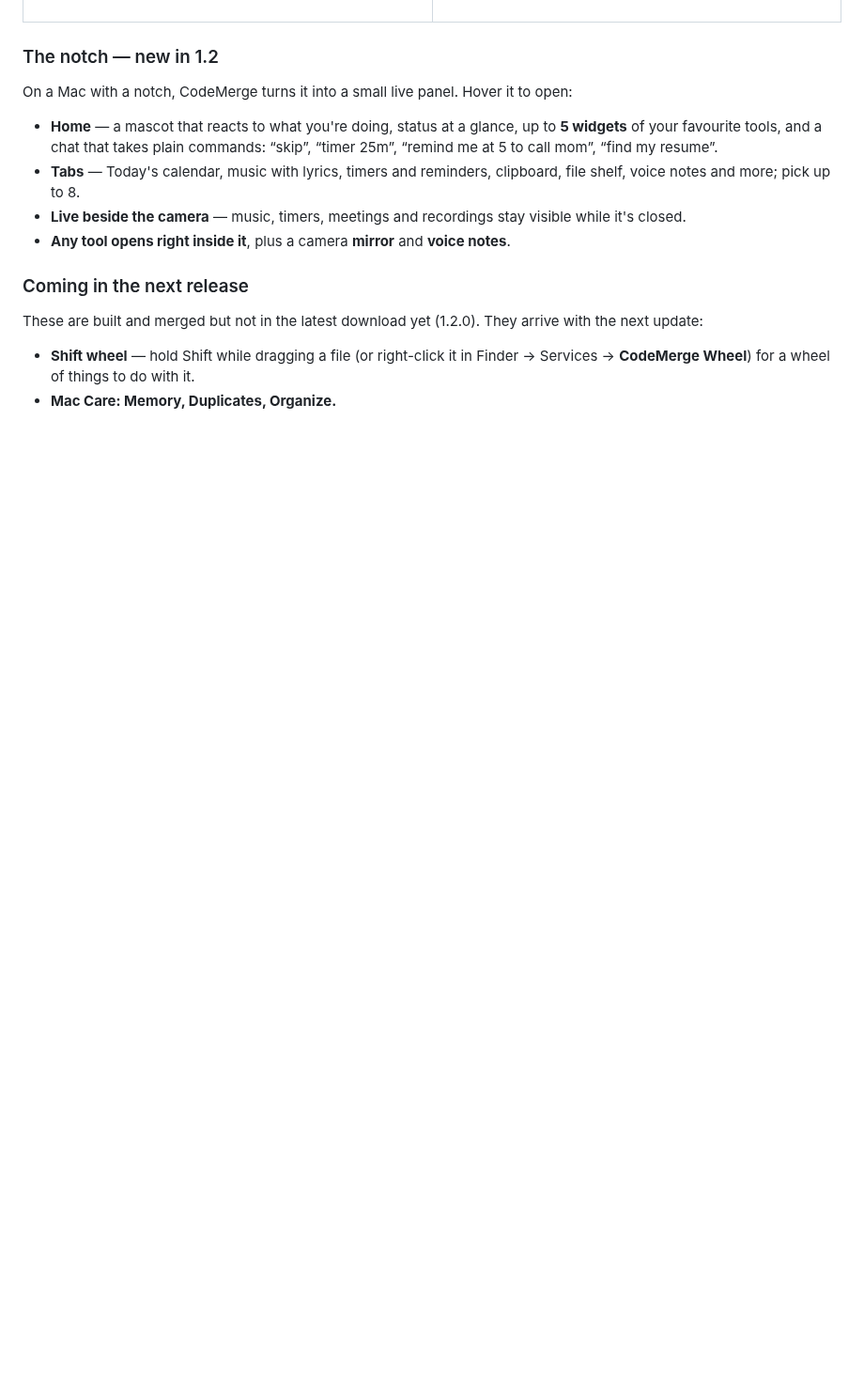
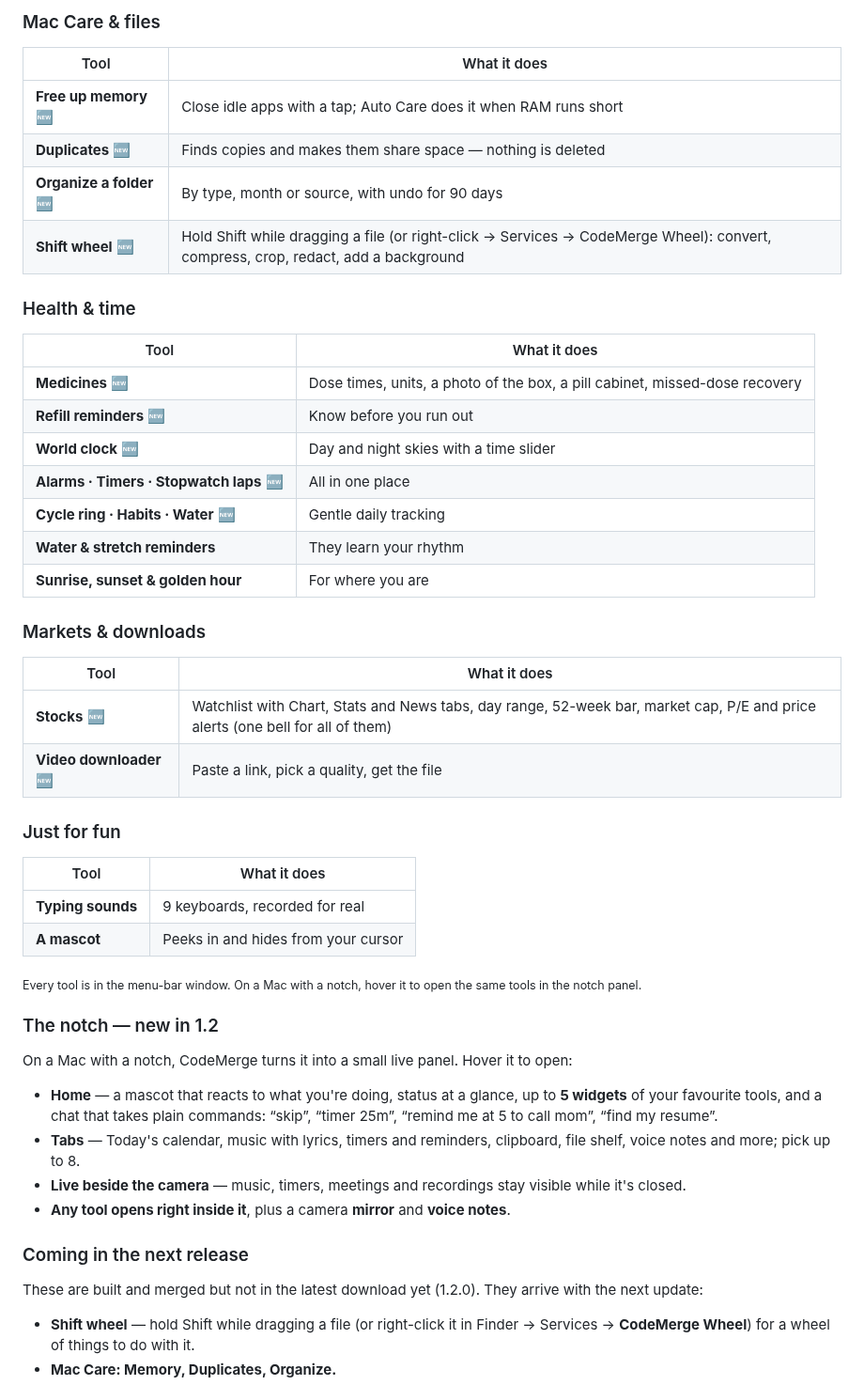
Before and after one commit to harelyaish/CodeMerge, a Markdown page: README.md, the part around one of its changes. Shown at 94% size. Drawn GitHub-style; blank space fills up the shorter version.

Commit message:
README: clearer Features section (category cards, per-category tables, next-update markers)

```diff
--- a/README.md
+++ b/README.md
@@ -192,3 +160,39 @@ Every tool below comes with the $5 lifetime license.
+### Mac Care & files
+
+| Tool | What it does |
+|---|---|
+| **Free up memory** 🆕 | Close idle apps with a tap; Auto Care does it when RAM runs short |
+| **Duplicates** 🆕 | Finds copies and makes them share space — nothing is deleted |
+| **Organize a folder** 🆕 | By type, month or source, with undo for 90 days |
+| **Shift wheel** 🆕 | Hold Shift while dragging a file (or right-click → Services → CodeMerge Wheel): convert, compress, crop, redact, add a background |
+
+### Health & time
+
+| Tool | What it does |
+|---|---|
+| **Medicines** 🆕 | Dose times, units, a photo of the box, a pill cabinet, missed-dose recovery |
+| **Refill reminders** 🆕 | Know before you run out |
+| **World clock** 🆕 | Day and night skies with a time slider |
+| **Alarms · Timers · Stopwatch laps** 🆕 | All in one place |
+| **Cycle ring · Habits · Water** 🆕 | Gentle daily tracking |
+| **Water & stretch reminders** | They learn your rhythm |
+| **Sunrise, sunset & golden hour** | For where you are |
+
+### Markets & downloads
+
+| Tool | What it does |
+|---|---|
+| **Stocks** 🆕 | Watchlist with Chart, Stats and News tabs, day range, 52-week bar, market cap, P/E and price alerts (one bell for all of them) |
+| **Video downloader** 🆕 | Paste a link, pick a quality, get the file |
+
+### Just for fun
+
+| Tool | What it does |
+|---|---|
+| **Typing sounds** | 9 keyboards, recorded for real |
+| **A mascot** | Peeks in and hides from your cursor |
+
+<sub>Every tool is in the menu-bar window. On a Mac with a notch, hover it to open the same tools in the notch panel.</sub>
 
 ### The notch — new in 1.2
 
```
Also changed, not shown: other parts of README.md (+45 -77 lines).
